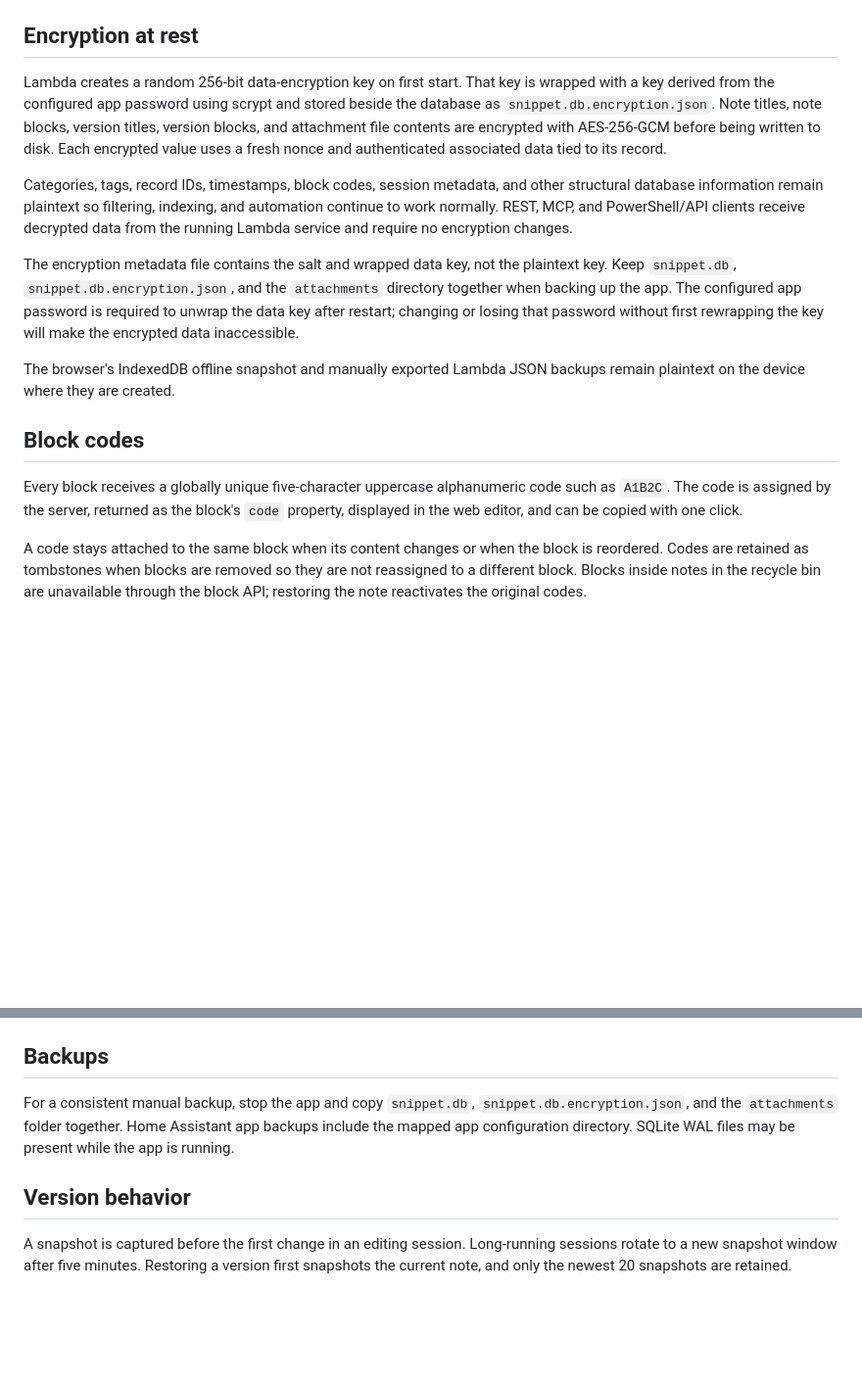
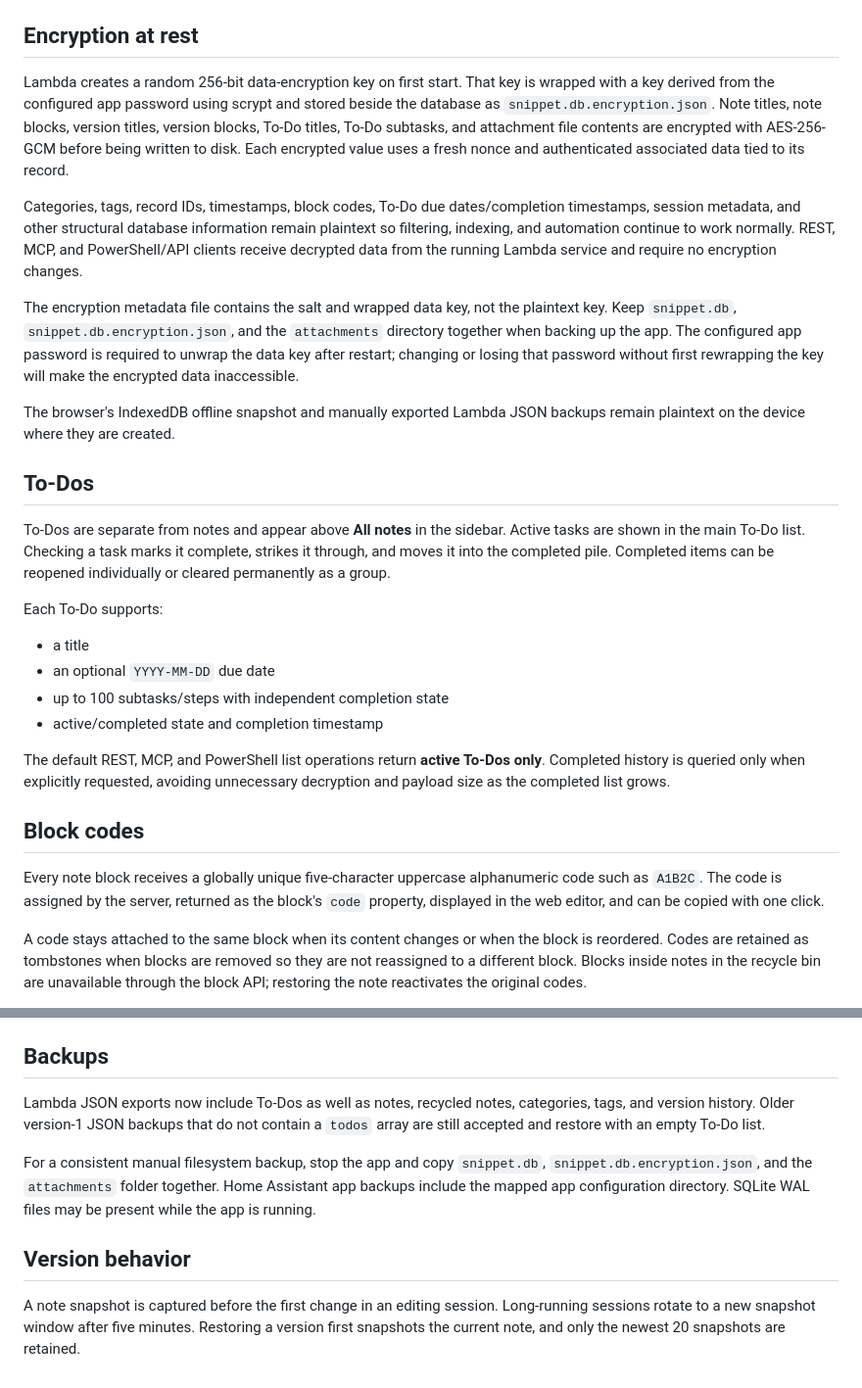
Before and after one commit to Invertee/Lambda, a Markdown page: lambda/README.md, 2 parts joined by grey strips. Shown at 98% size. GitHub-like rendering; blank space fills up the shorter version.

```diff
--- a/lambda/README.md
+++ b/lambda/README.md
@@ -32,17 +34,30 @@ Open `http://localhost:8099`. The local database is created at `data/snippet.db`
 
 ## Encryption at rest
 
-Lambda creates a random 256-bit data-encryption key on first start. That key is wrapped with a key derived from the configured app password using scrypt and stored beside the database as `snippet.db.encryption.json`. Note titles, note blocks, version titles, version blocks, and attachment file contents are encrypted with AES-256-GCM before being written to disk. Each encrypted value uses a fresh nonce and authenticated associated data tied to its record.
+Lambda creates a random 256-bit data-encryption key on first start. That key is wrapped with a key derived from the configured app password using scrypt and stored beside the database as `snippet.db.encryption.json`. Note titles, note blocks, version titles, version blocks, To-Do titles, To-Do subtasks, and attachment file contents are encrypted with AES-256-GCM before being written to disk. Each encrypted value uses a fresh nonce and authenticated associated data tied to its record.
 
-Categories, tags, record IDs, timestamps, block codes, session metadata, and other structural database information remain plaintext so filtering, indexing, and automation continue to work normally. REST, MCP, and PowerShell/API clients receive decrypted data from the running Lambda service and require no encryption changes.
+Categories, tags, record IDs, timestamps, block codes, To-Do due dates/completion timestamps, session metadata, and other structural database information remain plaintext so filtering, indexing, and automation continue to work normally. REST, MCP, and PowerShell/API clients receive decrypted data from the running Lambda service and require no encryption changes.
 
 The encryption metadata file contains the salt and wrapped data key, not the plaintext key. Keep `snippet.db`, `snippet.db.encryption.json`, and the `attachments` directory together when backing up the app. The configured app password is required to unwrap the data key after restart; changing or losing that password without first rewrapping the key will make the encrypted data inaccessible.
 
 The browser's IndexedDB offline snapshot and manually exported Lambda JSON backups remain plaintext on the device where they are created.
 
+## To-Dos
+
+To-Dos are separate from notes and appear above **All notes** in the sidebar. Active tasks are shown in the main To-Do list. Checking a task marks it complete, strikes it through, and moves it into the completed pile. Completed items can be reopened individually or cleared permanently as a group.
+
+Each To-Do supports:
+
+- a title
+- an optional `YYYY-MM-DD` due date
+- up to 100 subtasks/steps with independent completion state
+- active/completed state and completion timestamp
+
+The default REST, MCP, and PowerShell list operations return **active To-Dos only**. Completed history is queried only when explicitly requested, avoiding unnecessary decryption and payload size as the completed list grows.
+
 ## Block codes
 
-Every block receives a globally unique five-character uppercase alphanumeric code such as `A1B2C`. The code is assigned by the server, returned as the block's `code` property, displayed in the web editor, and can be copied with one click.
+Every note block receives a globally unique five-character uppercase alphanumeric code such as `A1B2C`. The code is assigned by the server, returned as the block's `code` property, displayed in the web editor, and can be copied with one click.
 
 A code stays attached to the same block when its content changes or when the block is reordered. Codes are retained as tombstones when blocks are removed so they are not reassigned to a different block. Blocks inside notes in the recycle bin are unavailable through the block API; restoring the note reactivates the original codes.
 
@@ -199,8 +243,10 @@ The app supports Home Assistant Ingress and also publishes port `8099` for a sep
 
 ## Backups
 
-For a consistent manual backup, stop the app and copy `snippet.db`, `snippet.db.encryption.json`, and the `attachments` folder together. Home Assistant app backups include the mapped app configuration directory. SQLite WAL files may be present while the app is running.
+Lambda JSON exports now include To-Dos as well as notes, recycled notes, categories, tags, and version history. Older version-1 JSON backups that do not contain a `todos` array are still accepted and restore with an empty To-Do list.
+
+For a consistent manual filesystem backup, stop the app and copy `snippet.db`, `snippet.db.encryption.json`, and the `attachments` folder together. Home Assistant app backups include the mapped app configuration directory. SQLite WAL files may be present while the app is running.
 
 ## Version behavior
 
-A snapshot is captured before the first change in an editing session. Long-running sessions rotate to a new snapshot window after five minutes. Restoring a version first snapshots the current note, and only the newest 20 snapshots are retained.
+A note snapshot is captured before the first change in an editing session. Long-running sessions rotate to a new snapshot window after five minutes. Restoring a version first snapshots the current note, and only the newest 20 snapshots are retained.
```
Also changed, not shown: other parts of lambda/README.md (+78 -47 lines).
